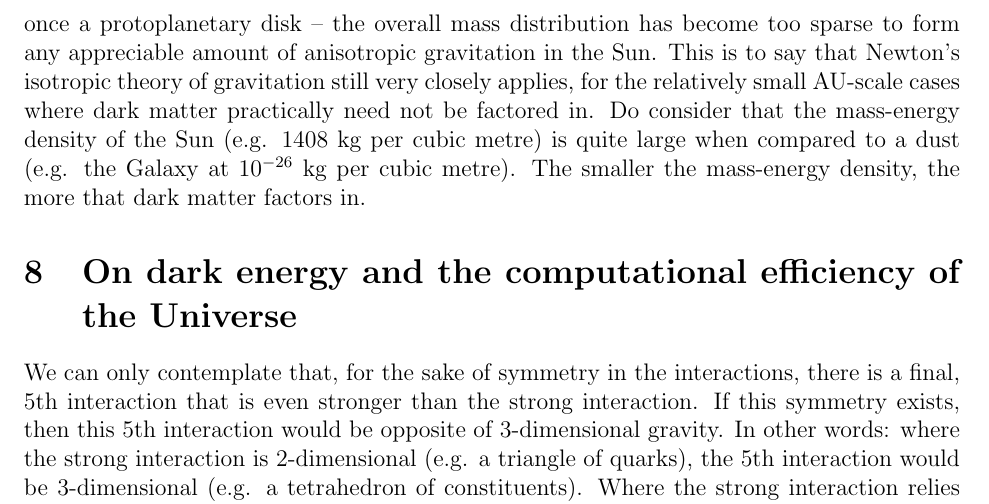
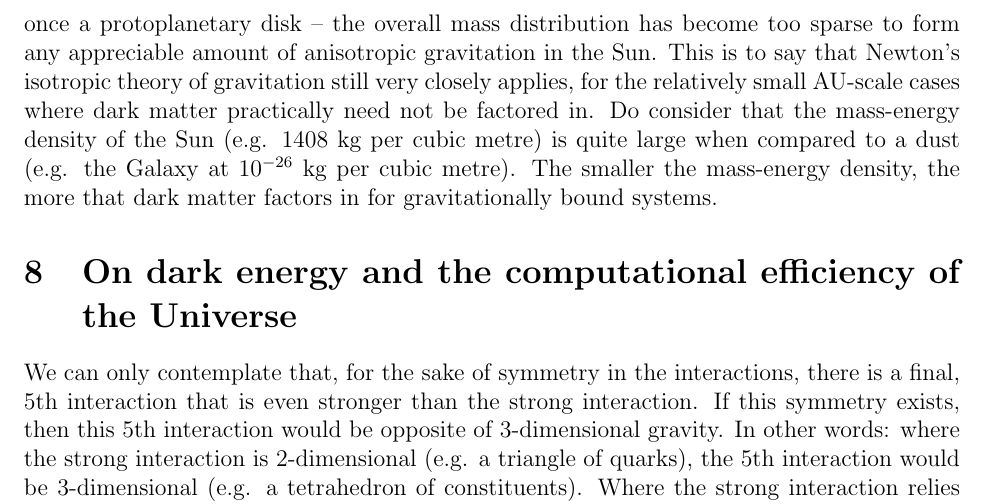
Before and after one commit to sjhalayka/papers, a LaTeX paper (anisotropic gravitation/bezier_escape.tex): part of page 6 of 8, cut so that both start at the same text. Compiled offline with pdfLaTeX.

Commit message:
Add files via upload

```diff
--- a/anisotropic gravitation/bezier_escape.tex
+++ b/anisotropic gravitation/bezier_escape.tex
@@ -267,7 +267,7 @@ It should be noted that for processes bound by all four known interactions (e.g.
 For the Solar system -- which was once a protoplanetary disk -- the overall mass distribution has become too sparse to form any appreciable amount of anisotropic gravitation in the Sun.
 This is to say that Newton's isotropic theory of gravitation still very closely applies, for the relatively small AU-scale cases where dark matter practically need not be factored in.
 Do consider that the mass-energy density of the Sun (e.g. $1408$ kg per cubic metre) is quite large when compared to a dust (e.g. the Galaxy at $10^{-26}$ kg per cubic metre).
-The smaller the mass-energy density, the more that dark matter factors in.
+The smaller the mass-energy density, the more that dark matter factors in for gravitationally bound systems.
 
 
 
```
Also changed, not shown: anisotropic gravitation/bezier_escape.pdf.
